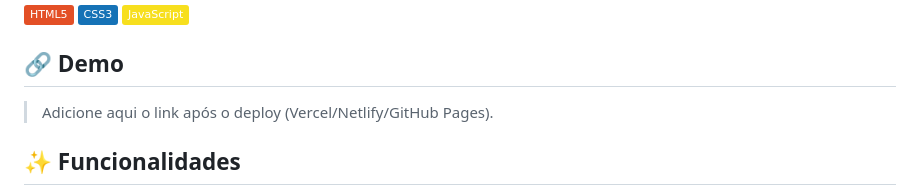
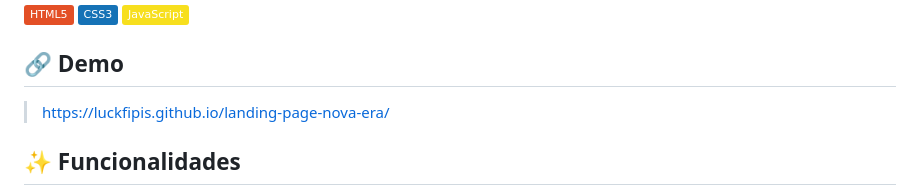
Before and after one commit to luckfipis/landing-page-nova-era, a Markdown page: README.md, the part around the change. GitHub-like rendering; badges without logos.

```diff
--- a/README.md
+++ b/README.md
@@ -8,7 +8,7 @@ Landing page responsiva desenvolvida com **HTML5, CSS3 e JavaScript puro (Vanill
 
 ## 🔗 Demo
 
-> Adicione aqui o link após o deploy (Vercel/Netlify/GitHub Pages).
+> https://luckfipis.github.io/landing-page-nova-era/
 
 ## ✨ Funcionalidades
 
```
